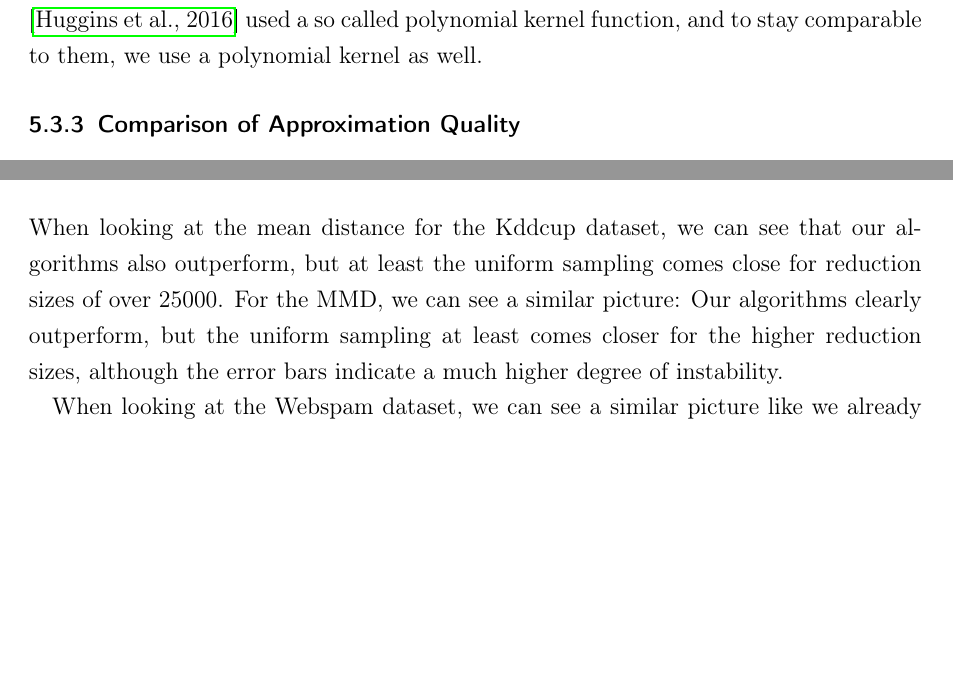
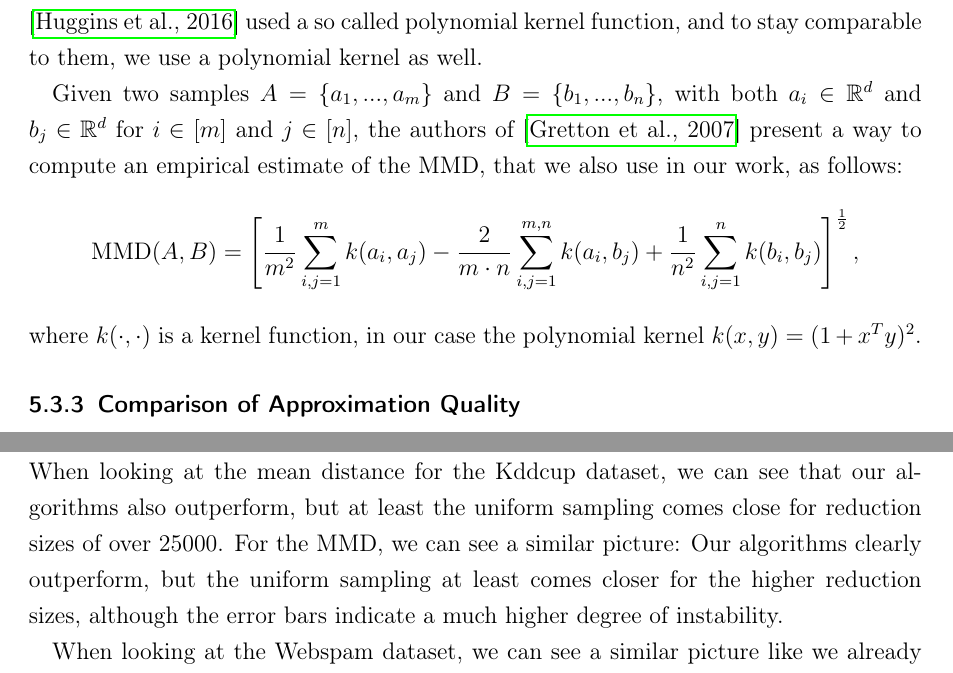
Before and after one commit to chr-peters/masters-thesis, a LaTeX thesis (masters_thesis_christian_peters.tex, which reads sections/experiments.tex): two parts of pages 67 and 68 of 80 before the commit and two parts of pages 67 and 69 of 80 after it, joined at a grey line, cut so that both start at the same text, the shorter picture padded with empty space. Compiled offline with pdfLaTeX.

Commit message:
empirical estimate of MMD

```diff
--- a/sections/experiments.tex
+++ b/sections/experiments.tex
@@ -569,6 +569,23 @@ into the higher space, the authors of
 kernel function, and to stay comparable to them, we
 use a polynomial kernel as well.
 
+Given two samples $A = \{a_1, ..., a_m\}$ and
+$B = \{b_1, ..., b_n\}$, with both
+$a_i \in \mathbb{R}^d$ and $b_j \in \mathbb{R}^d$ for
+$i \in [m]$ and $j \in [n]$, the authors of \cite{mmd} present a way to
+compute an empirical estimate of the MMD, that we
+also use in our work, as follows:
+\begin{equation*}
+    \operatorname{MMD}(A, B) = \left[
+        \frac{1}{m^2} \sum_{i, j=1}^m k(a_i, a_j)
+        - \frac{2}{m \cdot n} \sum_{i, j=1}^{m, n} k(a_i, b_j)
+        + \frac{1}{n^2} \sum_{i, j=1}^{n} k(b_i, b_j)
+        \right]^\frac{1}{2},
+\end{equation*}
+where $k(\cdot, \cdot)$ is a kernel function,
+in our case the polynomial kernel
+$k(x, y) = (1 + x^T y)^2$.
+
 \subsubsection{Comparison of Approximation Quality}
 
 Figure~\ref{fig:bayes-plots-norm-cov} shows the results of our
```
